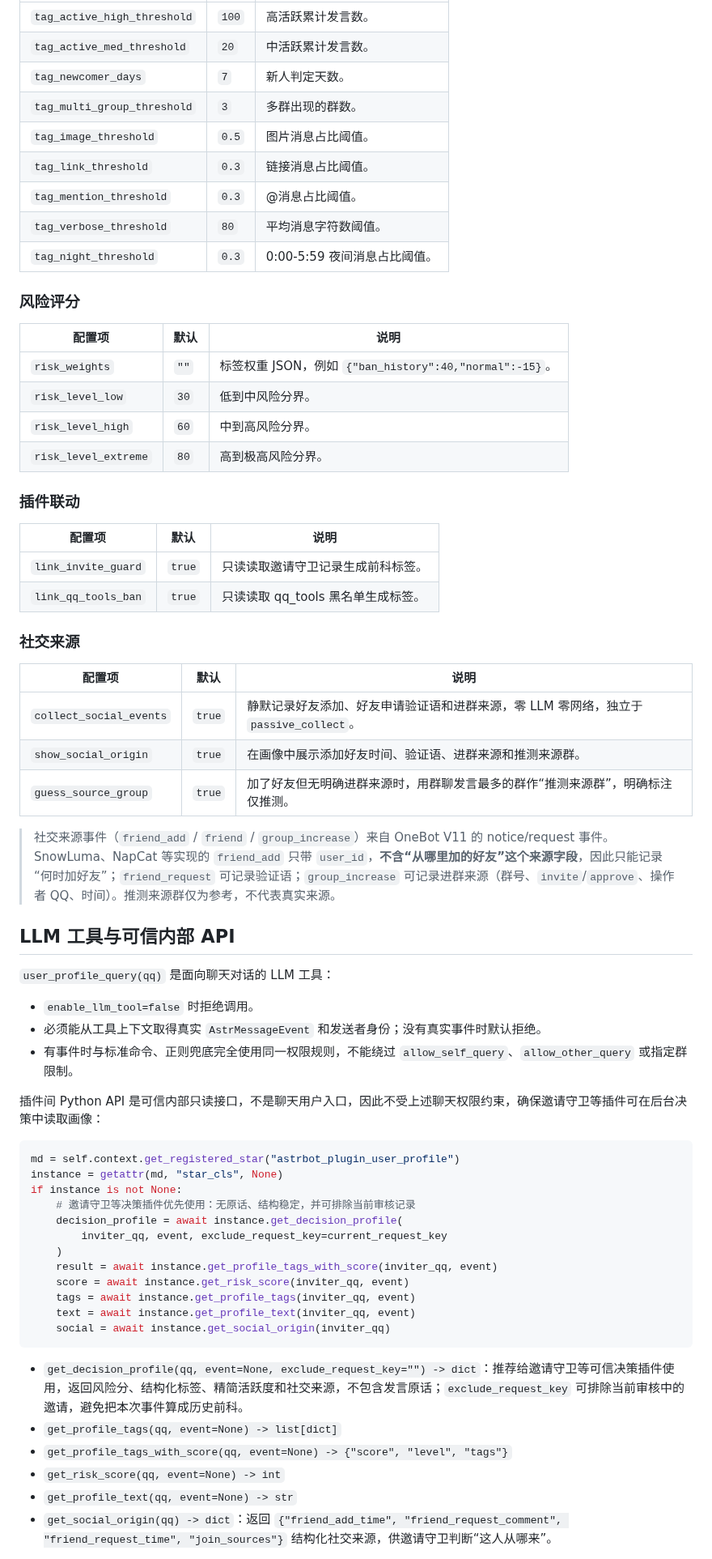
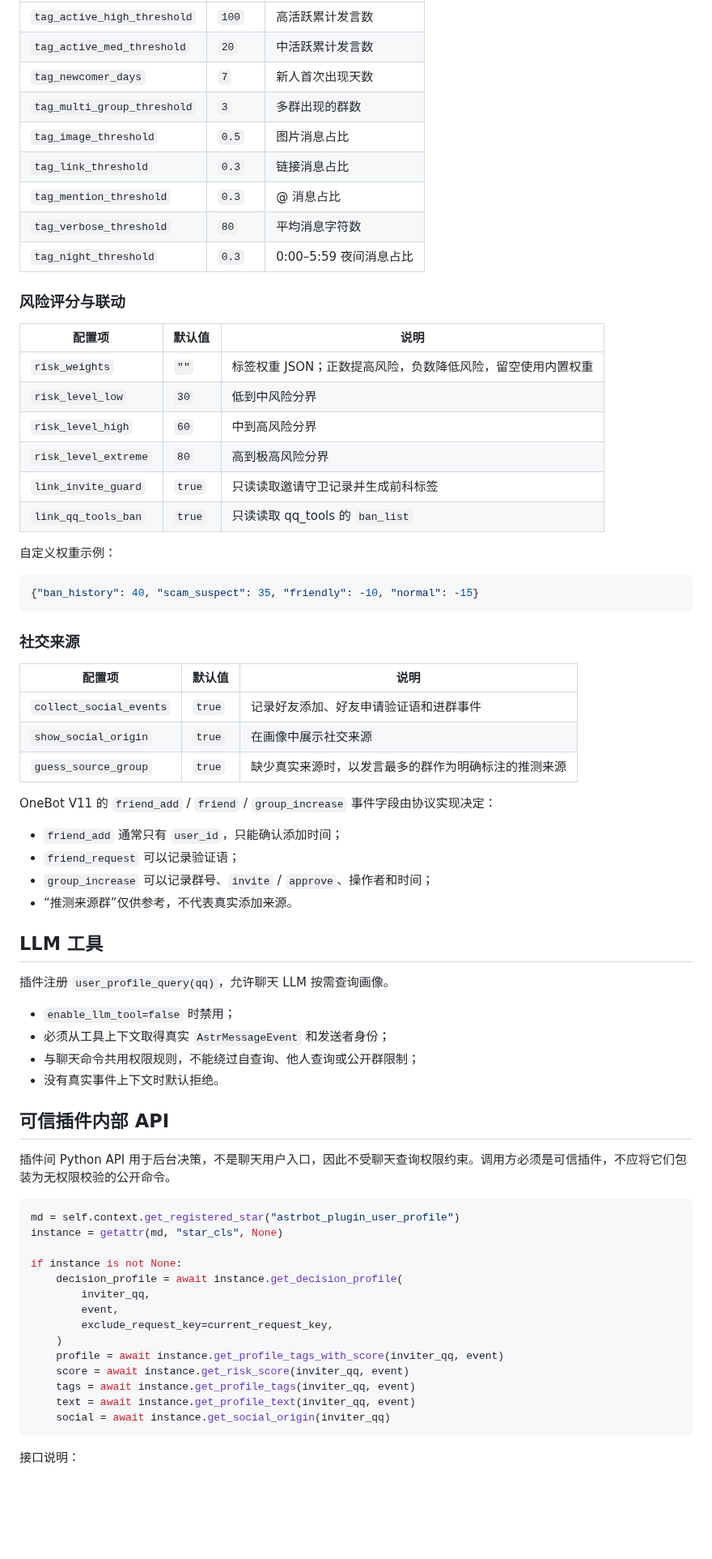
Before and after one commit to TaoXiaoBai/astrbot_plugin_user_profile, a Markdown page: README.md, the part around one of its changes. Shown at 81% size. Rendered like a GitHub page; blank space fills up the shorter version.

````diff
--- a/README.md
+++ b/README.md
@@ -141,69 +201,75 @@
 | --- | --- | --- |
-| `tag_active_high_threshold` | `100` | 高活跃累计发言数。 |
-| `tag_active_med_threshold` | `20` | 中活跃累计发言数。 |
-| `tag_newcomer_days` | `7` | 新人判定天数。 |
-| `tag_multi_group_threshold` | `3` | 多群出现的群数。 |
-| `tag_image_threshold` | `0.5` | 图片消息占比阈值。 |
-| `tag_link_threshold` | `0.3` | 链接消息占比阈值。 |
-| `tag_mention_threshold` | `0.3` | @消息占比阈值。 |
-| `tag_verbose_threshold` | `80` | 平均消息字符数阈值。 |
-| `tag_night_threshold` | `0.3` | 0:00-5:59 夜间消息占比阈值。 |
+| `tag_active_high_threshold` | `100` | 高活跃累计发言数 |
+| `tag_active_med_threshold` | `20` | 中活跃累计发言数 |
+| `tag_newcomer_days` | `7` | 新人首次出现天数 |
+| `tag_multi_group_threshold` | `3` | 多群出现的群数 |
+| `tag_image_threshold` | `0.5` | 图片消息占比 |
+| `tag_link_threshold` | `0.3` | 链接消息占比 |
+| `tag_mention_threshold` | `0.3` | @ 消息占比 |
+| `tag_verbose_threshold` | `80` | 平均消息字符数 |
+| `tag_night_threshold` | `0.3` | 0:00–5:59 夜间消息占比 |
 
-### 风险评分
+### 风险评分与联动
 
-| 配置项 | 默认 | 说明 |
+| 配置项 | 默认值 | 说明 |
 | --- | --- | --- |
-| `risk_weights` | `""` | 标签权重 JSON，例如 `{"ban_history":40,"normal":-15}`。 |
-| `risk_level_low` | `30` | 低到中风险分界。 |
-| `risk_level_high` | `60` | 中到高风险分界。 |
-| `risk_level_extreme` | `80` | 高到极高风险分界。 |
+| `risk_weights` | `""` | 标签权重 JSON；正数提高风险，负数降低风险，留空使用内置权重 |
+| `risk_level_low` | `30` | 低到中风险分界 |
+| `risk_level_high` | `60` | 中到高风险分界 |
+| `risk_level_extreme` | `80` | 高到极高风险分界 |
+| `link_invite_guard` | `true` | 只读读取邀请守卫记录并生成前科标签 |
+| `link_qq_tools_ban` | `true` | 只读读取 qq_tools 的 `ban_list` |
 
-### 插件联动
+自定义权重示例：
 
-| 配置项 | 默认 | 说明 |
-| --- | --- | --- |
-| `link_invite_guard` | `true` | 只读读取邀请守卫记录生成前科标签。 |
-| `link_qq_tools_ban` | `true` | 只读读取 qq_tools 黑名单生成标签。 |
+```json
+{"ban_history": 40, "scam_suspect": 35, "friendly": -10, "normal": -15}
+```
 
 ### 社交来源
 
-| 配置项 | 默认 | 说明 |
+| 配置项 | 默认值 | 说明 |
 | --- | --- | --- |
-| `collect_social_events` | `true` | 静默记录好友添加、好友申请验证语和进群来源，零 LLM 零网络，独立于 `passive_collect`。 |
-| `show_social_origin` | `true` | 在画像中展示添加好友时间、验证语、进群来源和推测来源群。 |
-| `guess_source_group` | `true` | 加了好友但无明确进群来源时，用群聊发言最多的群作“推测来源群”，明确标注仅推测。 |
+| `collect_social_events` | `true` | 记录好友添加、好友申请验证语和进群事件 |
+| `show_social_origin` | `true` | 在画像中展示社交来源 |
+| `guess_source_group` | `true` | 缺少真实来源时，以发言最多的群作为明确标注的推测来源 |
 
-> 社交来源事件（`friend_add` / `friend` / `group_increase`）来自 OneBot V11 的 notice/request 事件。SnowLuma、NapCat 等实现的 `friend_add` 只带 `user_id`，**不含“从哪里加的好友”这个来源字段**，因此只能记录“何时加好友”；`friend_request` 可记录验证语；`group_increase` 可记录进群来源（群号、`invite`/`approve`、操作者 QQ、时间）。推测来源群仅为参考，不代表真实来源。
+OneBot V11 的 `friend_add` / `friend` / `group_increase` 事件字段由协议实现决定：
 
-## LLM 工具与可信内部 API
+- `friend_add` 通常只有 `user_id`，只能确认添加时间；
+- `friend_request` 可以记录验证语；
+- `group_increase` 可以记录群号、`invite` / `approve`、操作者和时间；
+- “推测来源群”仅供参考，不代表真实添加来源。
 
-`user_profile_query(qq)` 是面向聊天对话的 LLM 工具：
+## LLM 工具
 
-- `enable_llm_tool=false` 时拒绝调用。
-- 必须能从工具上下文取得真实 `AstrMessageEvent` 和发送者身份；没有真实事件时默认拒绝。
-- 有事件时与标准命令、正则兜底完全使用同一权限规则，不能绕过 `allow_self_query`、`allow_other_query` 或指定群限制。
+插件注册 `user_profile_query(qq)`，允许聊天 LLM 按需查询画像。
 
-插件间 Python API 是可信内部只读接口，不是聊天用户入口，因此不受上述聊天权限约束，确保邀请守卫等插件可在后台决策中读取画像：
+- `enable_llm_tool=false` 时禁用；
+- 必须从工具上下文取得真实 `AstrMessageEvent` 和发送者身份；
+- 与聊天命令共用权限规则，不能绕过自查询、他人查询或公开群限制；
+- 没有真实事件上下文时默认拒绝。
+
+## 可信插件内部 API
+
+插件间 Python API 用于后台决策，不是聊天用户入口，因此不受聊天查询权限约束。调用方必须是可信插件，不应将它们包装为无权限校验的公开命令。
 
 ```python
 md = self.context.get_registered_star("astrbot_plugin_user_profile")
 instance = getattr(md, "star_cls", None)
+
 if instance is not None:
-    # 邀请守卫等决策插件优先使用：无原话、结构稳定，并可排除当前审核记录
     decision_profile = await instance.get_decision_profile(
-        inviter_qq, event, exclude_request_key=current_request_key
+        inviter_qq,
+        event,
+        exclude_request_key=current_request_key,
     )
-    result = await instance.get_profile_tags_with_score(inviter_qq, event)
+    profile = await instance.get_profile_tags_with_score(inviter_qq, event)
     score = await instance.get_risk_score(inviter_qq, event)
     tags = await instance.get_profile_tags(inviter_qq, event)
     text = await instance.get_profile_text(inviter_qq, event)
     social = await instance.get_social_origin(inviter_qq)
 ```
 
-- `get_decision_profile(qq, event=None, exclude_request_key="") -> dict`：推荐给邀请守卫等可信决策插件使用，返回风险分、结构化标签、精简活跃度和社交来源，不包含发言原话；`exclude_request_key` 可排除当前审核中的邀请，避免把本次事件算成历史前科。
-- `get_profile_tags(qq, event=None) -> list[dict]`
-- `get_profile_tags_with_score(qq, event=None) -> {"score", "level", "tags"}`
-- `get_risk_score(qq, event=None) -> int`
-- `get_profile_text(qq, event=None) -> str`
-- `get_social_origin(qq) -> dict`：返回 `{"friend_add_time", "friend_request_comment", "friend_request_time", "join_sources"}` 结构化社交来源，供邀请守卫判断“这人从哪来”。
+接口说明：
 
````
Also changed, not shown: other parts of README.md (+194 -96 lines), logo.png (added), 4 other files.
